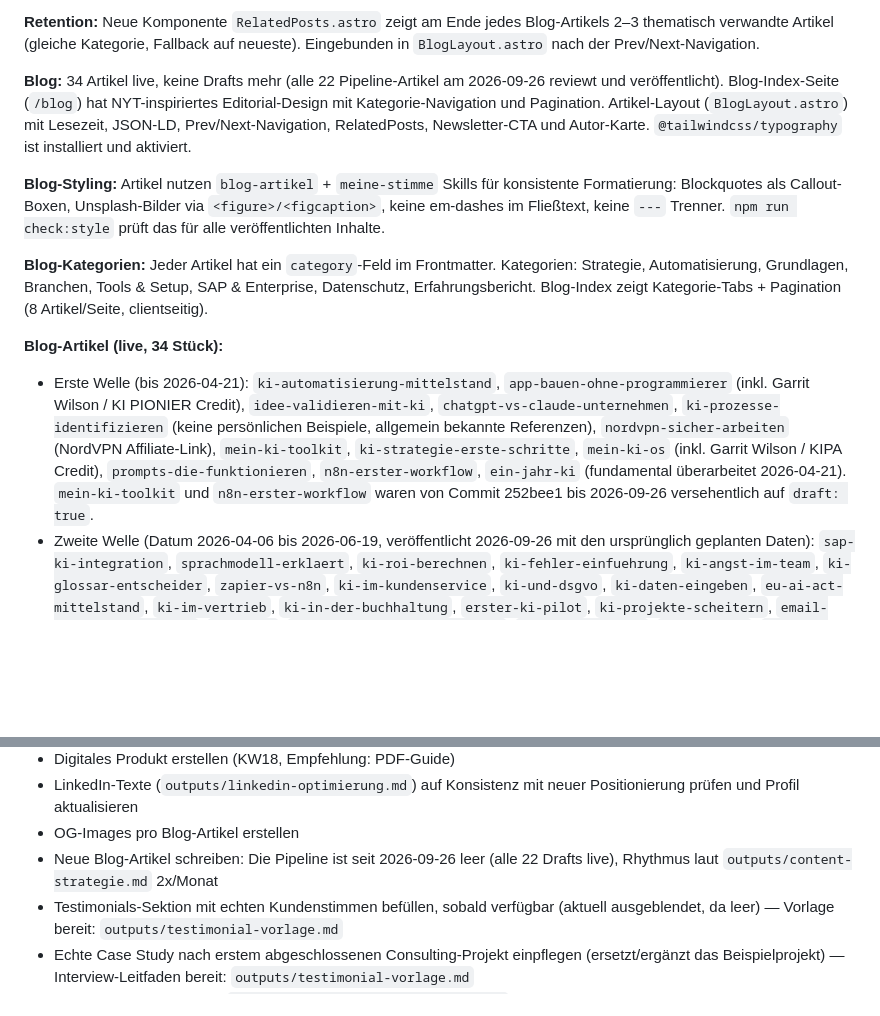
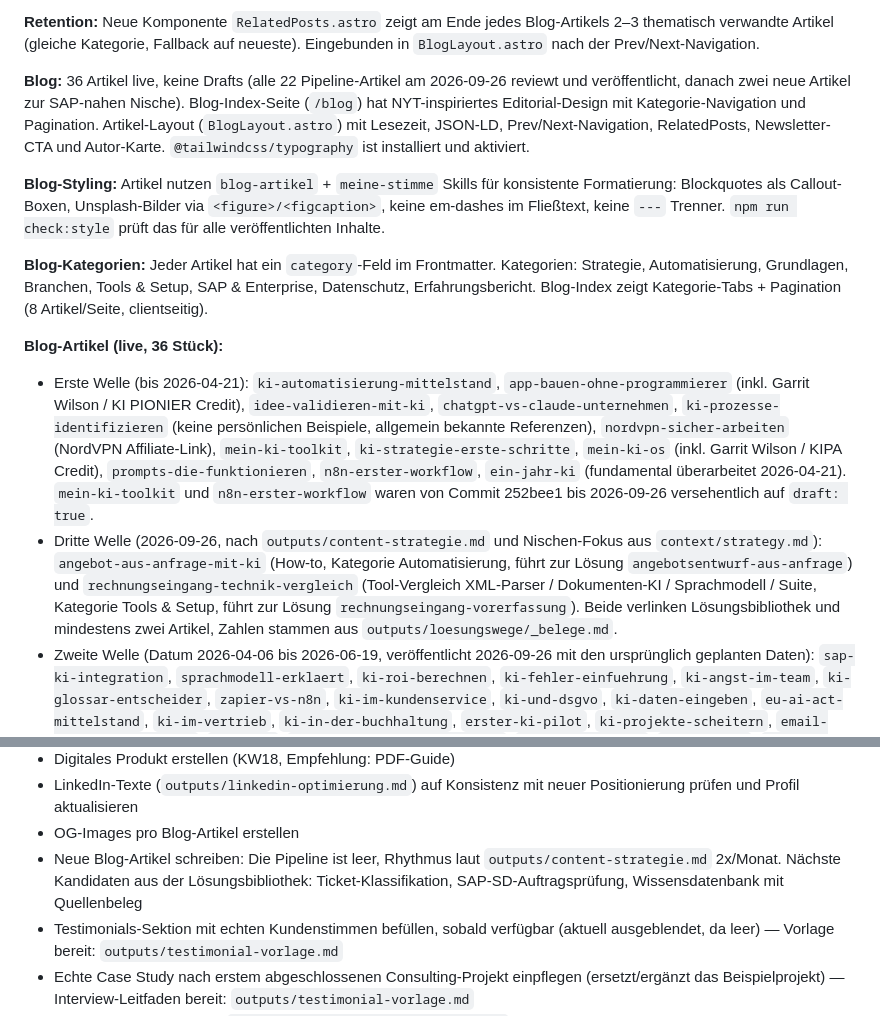
Before and after one commit to mawo86/portfolio, a Markdown page: CLAUDE.md, 2 parts joined by grey strips. Rendered like a GitHub page; blank space fills up the shorter version.

Commit message:
Blog: zwei neue Artikel zur SAP-nahen Nische (Angebotsentwurf, Rechnungseingang) (#9)
- angebot-aus-anfrage-mit-ki: How-to vom Anfrage-PDF zum Angebotsentwurf,
  fünf Schritte, Zentis-Beleg, Verweis auf Lösung angebotsentwurf-aus-anfrage
- rechnungseingang-technik-vergleich: Vergleich XML-Parser, Dokumenten-KI,
  Sprachmodell, Suite mit Tabelle und Empfehlung, Verweis auf Lösung
  rechnungseingang-vorerfassung
- CLAUDE.md: 36 Live-Artikel, dritte Welle dokumentiert, nächste Kandidaten


Claude-Session: https://claude.ai/code/session_01KHyAExxWNe7qLBNuXAbU7r

Co-authored-by: Claude <noreply@anthropic.com>

```diff
--- a/CLAUDE.md
+++ b/CLAUDE.md
@@ -228,14 +228,15 @@ Die OG-Schriften liegen seit 2026-09-26 lokal (`src/assets/og-fonts/`), der Buil
 
 **Retention:** Neue Komponente `RelatedPosts.astro` zeigt am Ende jedes Blog-Artikels 2–3 thematisch verwandte Artikel (gleiche Kategorie, Fallback auf neueste). Eingebunden in `BlogLayout.astro` nach der Prev/Next-Navigation.
 
-**Blog:** 34 Artikel live, keine Drafts mehr (alle 22 Pipeline-Artikel am 2026-09-26 reviewt und veröffentlicht). Blog-Index-Seite (`/blog`) hat NYT-inspiriertes Editorial-Design mit Kategorie-Navigation und Pagination. Artikel-Layout (`BlogLayout.astro`) mit Lesezeit, JSON-LD, Prev/Next-Navigation, RelatedPosts, Newsletter-CTA und Autor-Karte. `@tailwindcss/typography` ist installiert und aktiviert.
+**Blog:** 36 Artikel live, keine Drafts (alle 22 Pipeline-Artikel am 2026-09-26 reviewt und veröffentlicht, danach zwei neue Artikel zur SAP-nahen Nische). Blog-Index-Seite (`/blog`) hat NYT-inspiriertes Editorial-Design mit Kategorie-Navigation und Pagination. Artikel-Layout (`BlogLayout.astro`) mit Lesezeit, JSON-LD, Prev/Next-Navigation, RelatedPosts, Newsletter-CTA und Autor-Karte. `@tailwindcss/typography` ist installiert und aktiviert.
 
 **Blog-Styling:** Artikel nutzen `blog-artikel` + `meine-stimme` Skills für konsistente Formatierung: Blockquotes als Callout-Boxen, Unsplash-Bilder via `<figure>/<figcaption>`, keine em-dashes im Fließtext, keine `---` Trenner. `npm run check:style` prüft das für alle veröffentlichten Inhalte.
 
 **Blog-Kategorien:** Jeder Artikel hat ein `category`-Feld im Frontmatter. Kategorien: Strategie, Automatisierung, Grundlagen, Branchen, Tools & Setup, SAP & Enterprise, Datenschutz, Erfahrungsbericht. Blog-Index zeigt Kategorie-Tabs + Pagination (8 Artikel/Seite, clientseitig).
 
-**Blog-Artikel (live, 34 Stück):**
+**Blog-Artikel (live, 36 Stück):**
 - Erste Welle (bis 2026-04-21): `ki-automatisierung-mittelstand`, `app-bauen-ohne-programmierer` (inkl. Garrit Wilson / KI PIONIER Credit), `idee-validieren-mit-ki`, `chatgpt-vs-claude-unternehmen`, `ki-prozesse-identifizieren` (keine persönlichen Beispiele, allgemein bekannte Referenzen), `nordvpn-sicher-arbeiten` (NordVPN Affiliate-Link), `mein-ki-toolkit`, `ki-strategie-erste-schritte`, `mein-ki-os` (inkl. Garrit Wilson / KIPA Credit), `prompts-die-funktionieren`, `n8n-erster-workflow`, `ein-jahr-ki` (fundamental überarbeitet 2026-04-21). `mein-ki-toolkit` und `n8n-erster-workflow` waren von Commit 252bee1 bis 2026-09-26 versehentlich auf `draft: true`.
+- Dritte Welle (2026-09-26, nach `outputs/content-strategie.md` und Nischen-Fokus aus `context/strategy.md`): `angebot-aus-anfrage-mit-ki` (How-to, Kategorie Automatisierung, führt zur Lösung `angebotsentwurf-aus-anfrage`) und `rechnungseingang-technik-vergleich` (Tool-Vergleich XML-Parser / Dokumenten-KI / Sprachmodell / Suite, Kategorie Tools & Setup, führt zur Lösung `rechnungseingang-vorerfassung`). Beide verlinken Lösungsbibliothek und mindestens zwei Artikel, Zahlen stammen aus `outputs/loesungswege/_belege.md`.
 - Zweite Welle (Datum 2026-04-06 bis 2026-06-19, veröffentlicht 2026-09-26 mit den ursprünglich geplanten Daten): `sap-ki-integration`, `sprachmodell-erklaert`, `ki-roi-berechnen`, `ki-fehler-einfuehrung`, `ki-angst-im-team`, `ki-glossar-entscheider`, `zapier-vs-n8n`, `ki-im-kundenservice`, `ki-und-dsgvo`, `ki-daten-eingeben`, `eu-ai-act-mittelstand`, `ki-im-vertrieb`, `ki-in-der-buchhaltung`, `erster-ki-pilot`, `ki-projekte-scheitern`, `email-automatisierung-ki`, `ki-im-hr`, `microsoft-copilot-bewertung`, `ki-team-aufbauen`, `ki-sap-fico`, `ki-jobs-zukunft`, `ki-jobs-mittelstand-zahlen`.
 
 **Review der zweiten Welle (2026-09-26), was korrigiert wurde und warum:** Studienangabe in `ki-jobs-mittelstand-zahlen` (Brynjolfsson/Chandar/Chen, Stanford, August 2025, 13 % relativ bzw. 16 % bereinigt bei 22- bis 25-Jährigen in KI-exponierten Berufen; vorher falsch MIT/Autor 2024 zugeschrieben). EU-AI-Act-Zeitlinie in `eu-ai-act-mittelstand` und `ki-im-hr` (gilt seit August 2026, Anhang III ab Dezember 2027). Erfundene Kundenanekdote in `ki-im-kundenservice` durch Rechenbeispiel und Stanford/MIT-Feldstudie ersetzt. `ki-glossar-entscheider` hatte 19 statt 20 Begriffe (Embedding ergänzt), Modellnamen aktualisiert. `zapier-vs-n8n`: n8n als Fair-Code statt Open Source, n8n Cloud richtig eingeordnet, Zapier 7.000+ Apps. `microsoft-copilot-bewertung`: Produktname "Microsoft 365 Copilot", Modelle aktualisiert (auch Claude seit Herbst 2025), Business-Lizenz, Pilotkosten 450 bis 900 Euro. `ki-daten-eingeben`: WhisperFlow-Aussage (lokal, Meeting-Rekorder) durch hedged Formulierung ersetzt, Produktnamen Claude Team/Enterprise. `ki-projekte-scheitern`: Scheiterquote mit RAND 2024 und MIT NANDA 2025 belegt. `sap-ki-integration`: Joule-Einschätzung aktualisiert. Regel für künftige Artikel: keine Kundenanekdoten, solange es kein echtes Kundenprojekt gibt; Zahlen mit Quelle oder als Erfahrungswert kennzeichnen.
@@ -321,7 +322,7 @@ Invarianten (nie ändern ohne bewussten Grund): Score = Zeitaufwand × Automatis
 - Digitales Produkt erstellen (KW18, Empfehlung: PDF-Guide)
 - LinkedIn-Texte (`outputs/linkedin-optimierung.md`) auf Konsistenz mit neuer Positionierung prüfen und Profil aktualisieren
 - OG-Images pro Blog-Artikel erstellen
-- Neue Blog-Artikel schreiben: Die Pipeline ist seit 2026-09-26 leer (alle 22 Drafts live), Rhythmus laut `outputs/content-strategie.md` 2x/Monat
+- Neue Blog-Artikel schreiben: Die Pipeline ist leer, Rhythmus laut `outputs/content-strategie.md` 2x/Monat. Nächste Kandidaten aus der Lösungsbibliothek: Ticket-Klassifikation, SAP-SD-Auftragsprüfung, Wissensdatenbank mit Quellenbeleg
 - Testimonials-Sektion mit echten Kundenstimmen befüllen, sobald verfügbar (aktuell ausgeblendet, da leer) — Vorlage bereit: `outputs/testimonial-vorlage.md`
 - Echte Case Study nach erstem abgeschlossenen Consulting-Projekt einpflegen (ersetzt/ergänzt das Beispielprojekt) — Interview-Leitfaden bereit: `outputs/testimonial-vorlage.md`
 - Discovery-Call-Leitfaden (`outputs/discovery-call-leitfaden.md`) beim nächsten Erstgespräch anwenden und bei Bedarf nachschärfen
```
Also changed, not shown: 2 other files.
